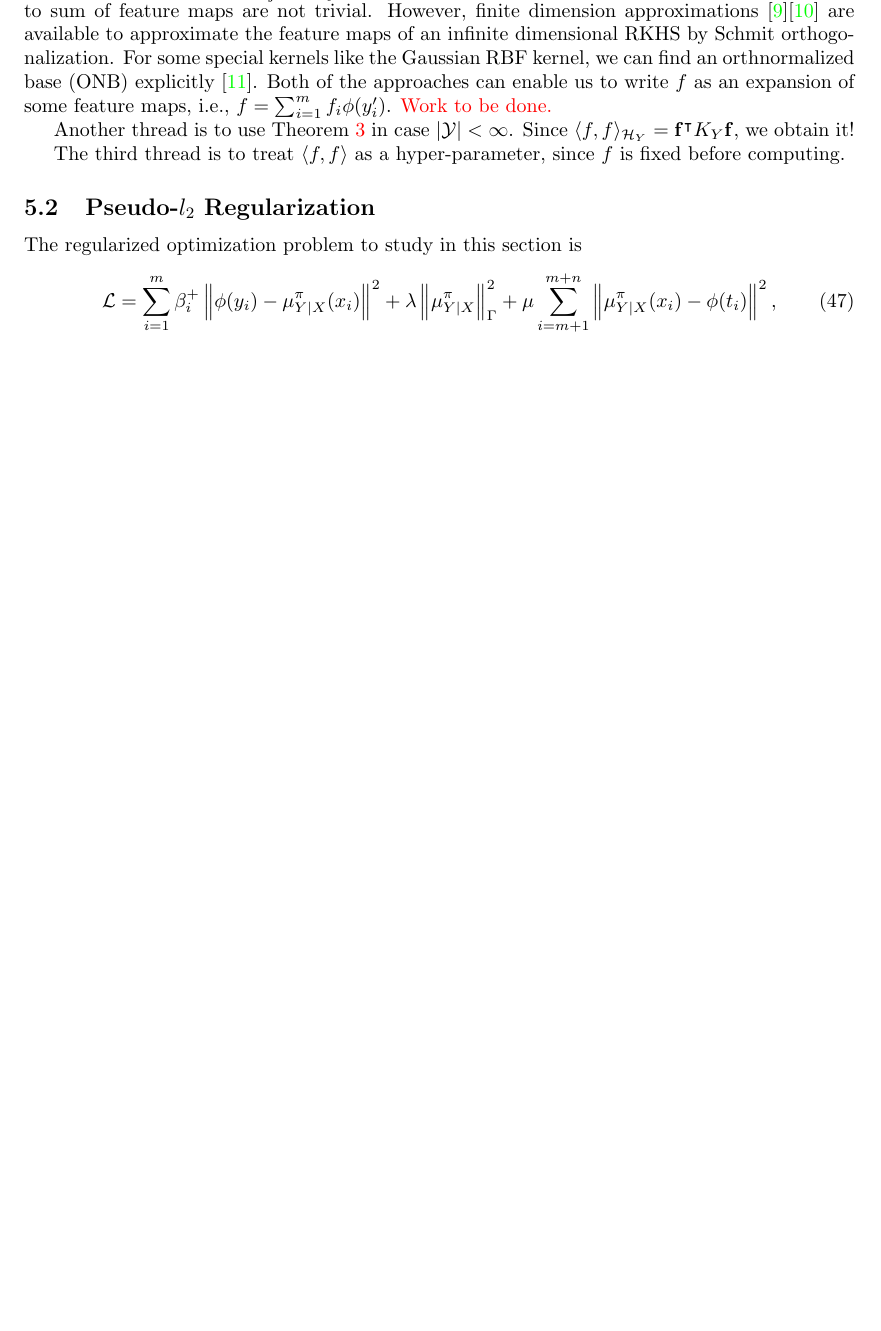
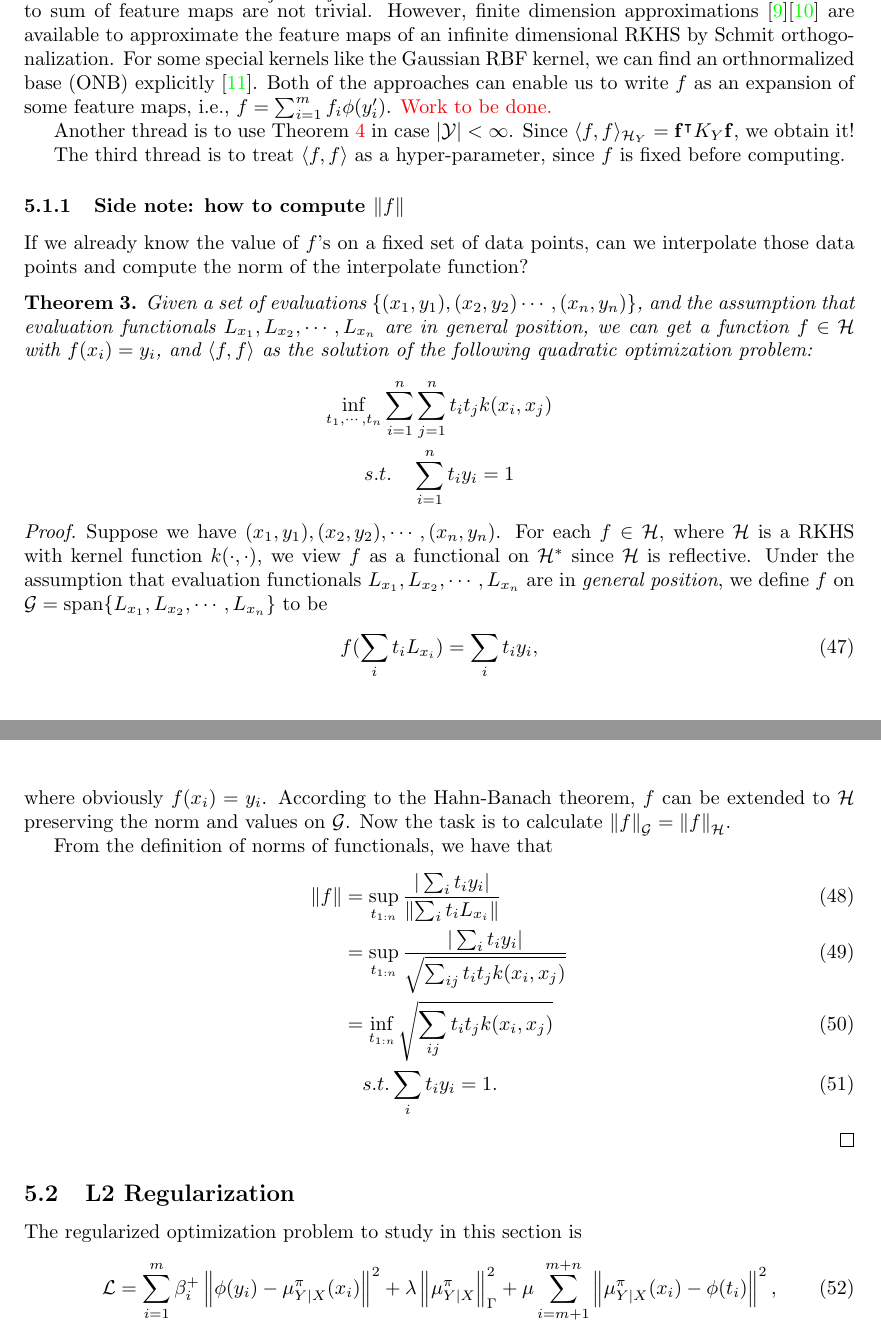
Before and after one commit to hjss06/KernelRegBayes, a LaTeX document (note.tex): part of page 7 of 11 before the commit and two parts of pages 7 and 8 of 12 after it, the two joined at a grey line, cut so that both start at the same text, the shorter picture padded with empty space. Compiled offline with pdfLaTeX; a LaTeX package or settings file that is missing is left out.

Commit message:
add how to compute norm f

```diff
--- a/note.tex
+++ b/note.tex
@@ -382,7 +382,35 @@ This proposition shows that the general solution of this max-margin regularized
 Another thread is to use \thmref{thm:smola} in case $|\cal{Y}| < \infty$. Since $\langle f, f\rangle_{\cal{H}_Y} = \bf{f}^\T K_Y \bf{f}$, we obtain it!
 
 The third thread is to treat $\langle f,f\rangle$ as a hyper-parameter, since $f$ is fixed before computing.
-\subsection{Pseudo-$l_2$ Regularization}
+
+\subsubsection{Side note: how to compute $\norm{f}$}
+If we already know the value of $f$'s on a fixed set of data points, can we interpolate those data points and compute the norm of the interpolate function?
+
+\begin{theorem}
+Given a set of evaluations $\{(x_1,y_1),(x_2,y_2)\cdots,(x_n,y_n)\}$, and the assumption that evaluation functionals $L_{x_1},L_{x_2},\cdots,L_{x_n}$ are in general position, we can get a function $f \in \cal{H}$ with $f(x_i) = y_i$, and $\langle f,f\rangle$ as the solution of the following quadratic optimization problem:
+\begin{gather*}
+\inf_{t_1,\cdots,t_n} \sum_{i=1}^n\sum_{j=1}^n t_it_j k(x_i,x_j)\\
+s.t.\quad \sum_{i=1}^n t_i y_i = 1
+\end{gather*}
+\end{theorem}
+\begin{proof}
+Suppose we have $(x_1,y_1),(x_2,y_2),\cdots,(x_n,y_n)$. For each $f \in \cal{H}$, where $\cal{H}$ is a RKHS with kernel function $k(\cdot,\cdot)$, we view $f$ as a functional on $\cal{H}^*$ since $\cal{H}$ is reflective. Under the assumption that evaluation functionals $L_{x_1},L_{x_2},\cdots,L_{x_n}$ are in \textit{general position}, we define $f$ on $\cal{G} = \up{span} \{L_{x_1},L_{x_2},\cdots,L_{x_n}\}$ to be
+\begin{align}
+f(\sum_i t_i L_{x_i}) = \sum_i t_i y_i,
+\end{align}
+where obviously $f(x_i) = y_i$. According to the Hahn-Banach theorem, $f$ can be extended to $\cal{H}$ preserving the norm and values on $\cal{G}$. Now the task is to calculate $\norm{f}_{\cal{G}} = \norm{f}_{\cal{H}}$.
+
+From the definition of norms of functionals, we have that
+\begin{align}
+\norm{f} &= \sup_{t_{1:n}} \frac{|\sum_i t_i y_i|}{\norm{\sum_i t_i L_{x_i}}}\\
+&= \sup_{t_{1:n}} \frac{|\sum_i t_i y_i|}{\sqrt{\sum_{ij} t_i t_j k(x_i,x_j)}}\\
+&= \inf_{t_{1:n}} \sqrt{\sum_{ij} t_i t_j k(x_i,x_j)}\\
+& \quad s.t. \sum_i t_i y_i = 1.
+\end{align}
+\end{proof}
+
+
+\subsection{L2 Regularization}
 The regularized optimization problem to study in this section is
 \begin{align}
 \cal{L} = \sum_{i=1}^{m} \beta_i^+ \norm{\phi(y_i) - \mu_{Y|X}^\pi(x_i)}^2 + \lambda\norm{\mu_{Y|X}^\pi}_\Gamma^2 + \mu \sum_{i=m+1}^{m+n} \norm{\mu_{Y|X}^\pi(x_i) - \phi(t_i)}^2,
```
